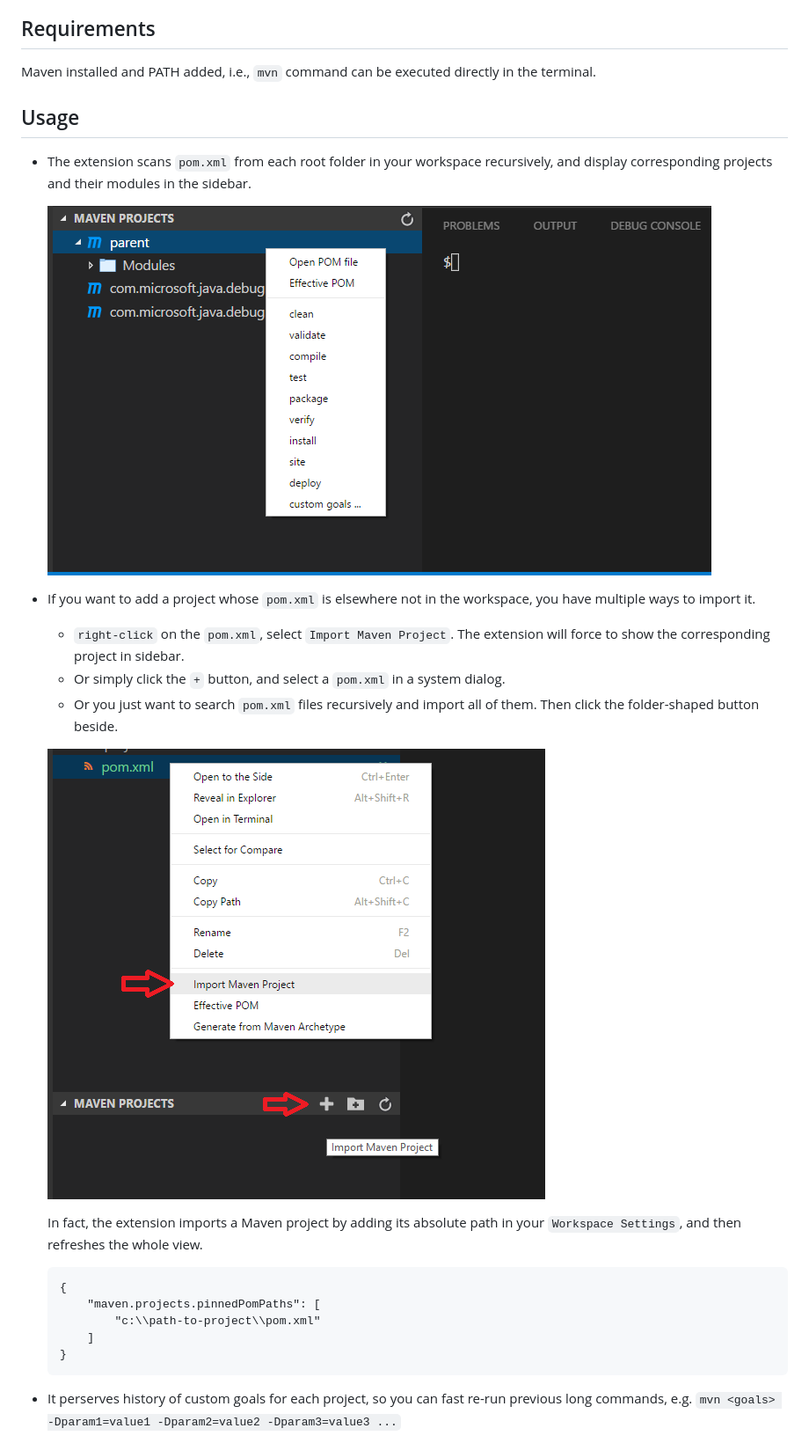
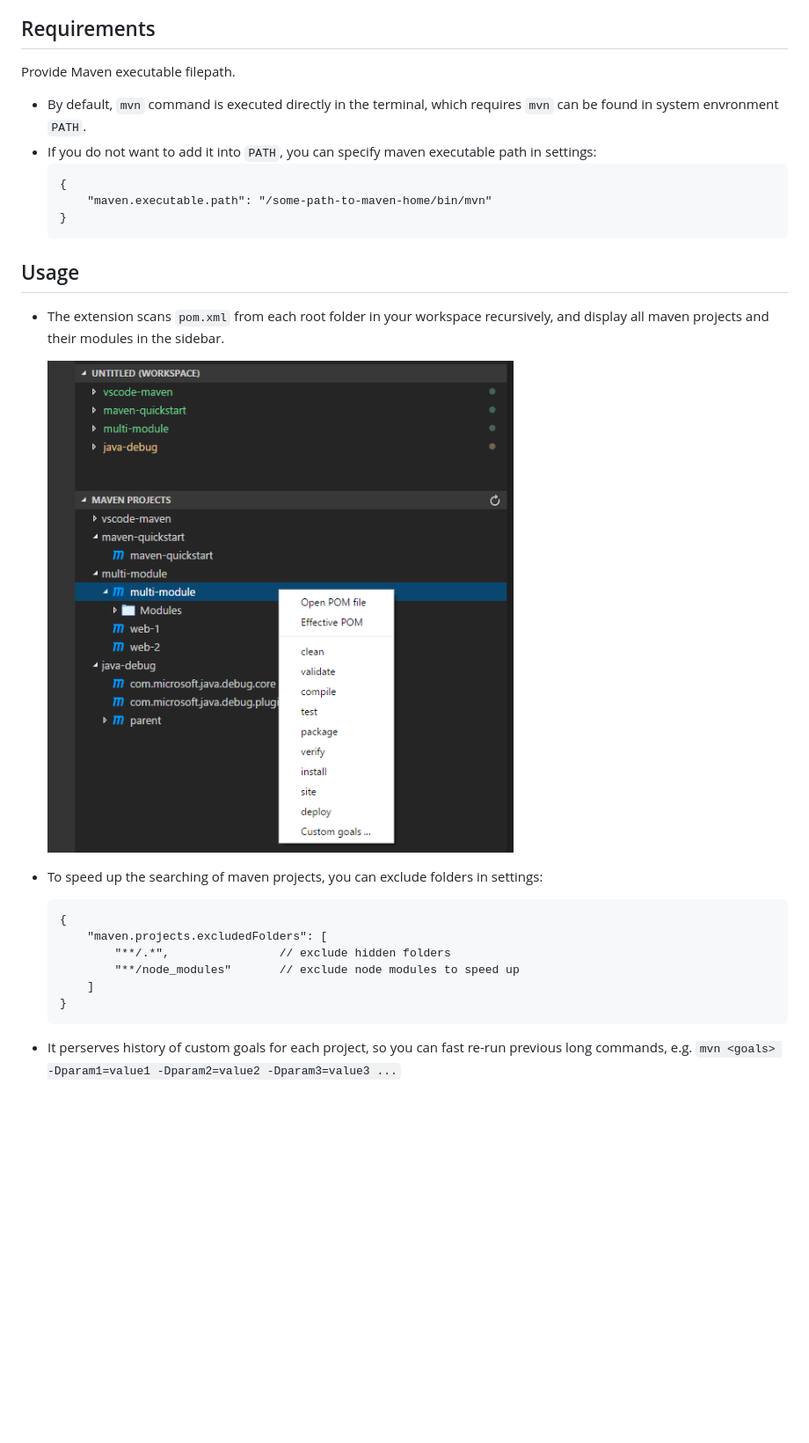
Before and after one commit to microsoft/vscode-maven, a Markdown page: README.md, the part around the change. Shown at 88% size. Rendered like a GitHub page; pictures changed too: images/explorer_context.png (deleted), images/view_context.png; blank space fills up the shorter version.

Commit message:
update readme for new features

````diff
--- a/README.md
+++ b/README.md
@@ -15,31 +15,31 @@ Maven extension for VS Code. It now reads `pom.xml` in root folder, and provide
 
 ## Requirements
 
-Maven installed and PATH added, i.e., `mvn` command can be executed directly in the terminal.
+Provide Maven executable filepath.
+* By default, `mvn` command is executed directly in the terminal, which requires `mvn` can be found in system envronment `PATH`.
+* If you do not want to add it into `PATH`, you can specify maven executable path in settings:
+    ```
+    {
+        "maven.executable.path": "/some-path-to-maven-home/bin/mvn"
+    }
+    ```
 
 ## Usage
 
-* The extension scans `pom.xml` from each root folder in your workspace recursively, and display corresponding projects and their modules in the sidebar.
+* The extension scans `pom.xml` from each root folder in your workspace recursively, and display all maven projects and their modules in the sidebar.
 
     ![Screenshot](images/view_context.png)
 
-* If you want to add a project whose `pom.xml` is elsewhere not in the workspace, you have multiple ways to import it.
-    * `right-click` on the `pom.xml`, select `Import Maven Project`. The extension will force to show the corresponding project in sidebar.
-    * Or simply click the `+` button, and select a `pom.xml` in a system dialog.
-    * Or you just want to search `pom.xml` files recursively and import all of them. Then click the folder-shaped button beside.
-
-    ![Screenshot](images/explorer_context.png)
-
-
-
-    In fact, the extension imports a Maven project by adding its absolute path in your `Workspace Settings`, and then refreshes the whole view.
+* To speed up the searching of maven projects, you can exclude folders in settings:
     ```
     {
-        "maven.projects.pinnedPomPaths": [
-            "c:\\path-to-project\\pom.xml"
+        "maven.projects.excludedFolders": [
+            "**/.*",                // exclude hidden folders
+            "**/node_modules"       // exclude node modules to speed up
         ]
     }
     ```
+
 * It perserves history of custom goals for each project, so you can fast re-run previous long commands, e.g. `mvn <goals> -Dparam1=value1 -Dparam2=value2 -Dparam3=value3 ...`
 
     ![Screenshot](images/customGoal.gif)
````
Also changed, not shown: CHANGELOG.md (+7 -3 lines), 1 other file.
